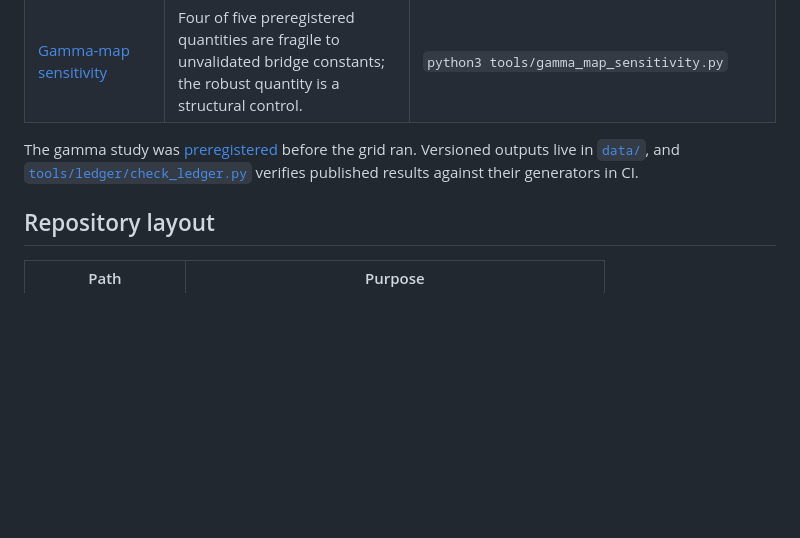
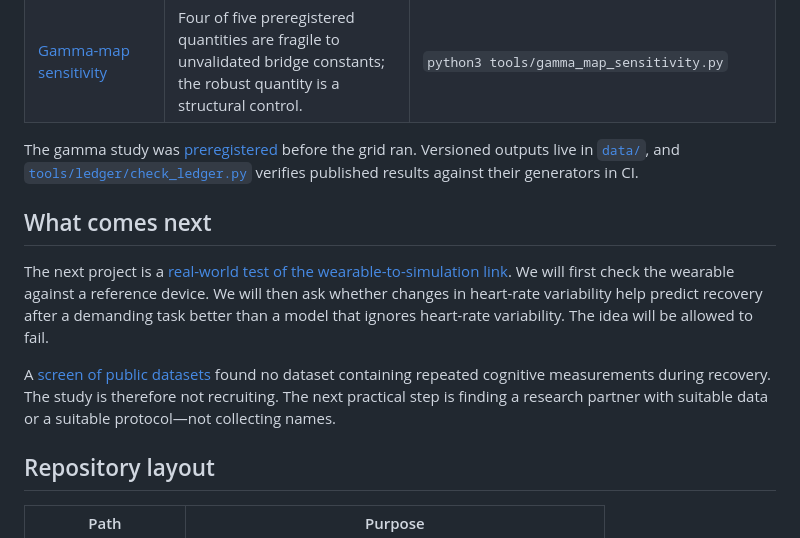
Before and after one commit to JonathanReiser/quantum-orch-or, a Markdown page: README.md, the part around the change. Rendered like a GitHub page; blank space fills up the shorter version.

Commit message:
docs: screen public data for gamma calibration

```diff
--- a/README.md
+++ b/README.md
@@ -35,6 +35,19 @@ The gamma study was [preregistered](PREREGISTRATION_gamma_map.md) before the
 grid ran. Versioned outputs live in [`data/`](data/), and
 [`tools/ledger/check_ledger.py`](tools/ledger/check_ledger.py) verifies published
 results against their generators in CI.
+
+## What comes next
+
+The next project is a [real-world test of the wearable-to-simulation
+link](EMPIRICAL_GAMMA_CALIBRATION_STUDY.md). We will first check the wearable
+against a reference device. We will then ask whether changes in heart-rate
+variability help predict recovery after a demanding task better than a model
+that ignores heart-rate variability. The idea will be allowed to fail.
+
+A [screen of public datasets](SECONDARY_DATA_GAMMA_FEASIBILITY.md) found no
+dataset containing repeated cognitive measurements during recovery. The study
+is therefore not recruiting. The next practical step is finding a research
+partner with suitable data or a suitable protocol—not collecting names.
 
 ## Repository layout
 
```
Also changed, not shown: EMPIRICAL_GAMMA_CALIBRATION_STUDY.md (added, +168 -0 lines), SECONDARY_DATA_GAMMA_FEASIBILITY.md (added, +65 -0 lines).
